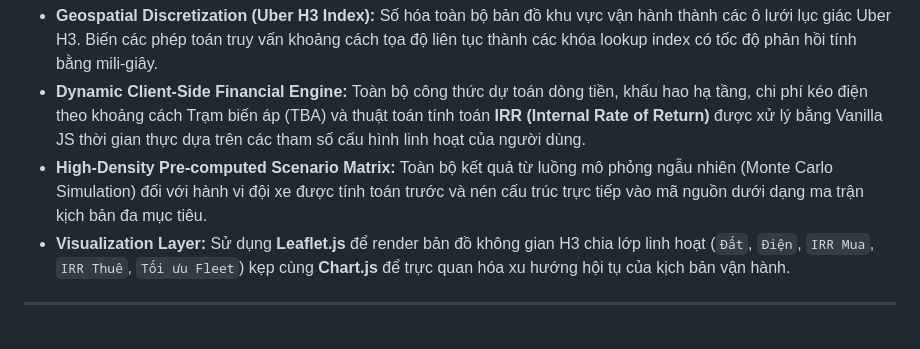
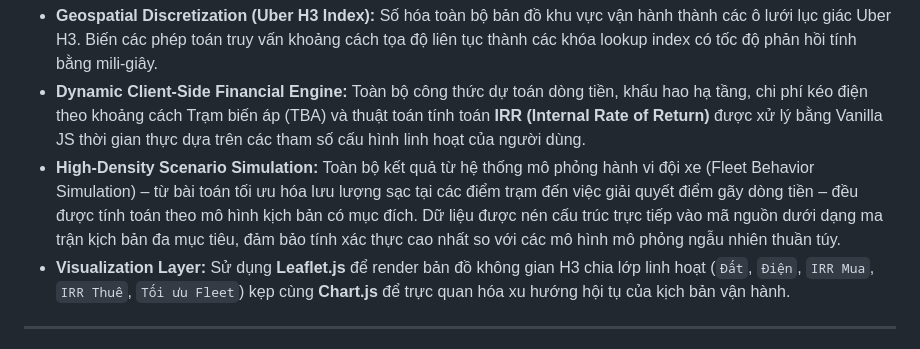
Before and after one commit to next0258456/futa_dashboard, a Markdown page: README.md, the part around the change. Drawn GitHub-style.

```diff
--- a/README.md
+++ b/README.md
@@ -24,7 +24,7 @@ Do quy mô của luồng dữ liệu mô phỏng kịch bản vận hành và ma
 Không sử dụng các framework nặng nề hay hệ thống cơ sở dữ liệu cồng kềnh, sa bàn tập trung vào hiệu năng thực thi cốt lõi thông qua:
 * **Geospatial Discretization (Uber H3 Index):** Số hóa toàn bộ bản đồ khu vực vận hành thành các ô lưới lục giác Uber H3. Biến các phép toán truy vấn khoảng cách tọa độ liên tục thành các khóa lookup index có tốc độ phản hồi tính bằng mili-giây.
 * **Dynamic Client-Side Financial Engine:** Toàn bộ công thức dự toán dòng tiền, khấu hao hạ tầng, chi phí kéo điện theo khoảng cách Trạm biến áp (TBA) và thuật toán tính toán **IRR (Internal Rate of Return)** được xử lý bằng Vanilla JS thời gian thực dựa trên các tham số cấu hình linh hoạt của người dùng.
-* **High-Density Pre-computed Scenario Matrix:** Toàn bộ kết quả từ luồng mô phỏng ngẫu nhiên (Monte Carlo Simulation) đối với hành vi đội xe được tính toán trước và nén cấu trúc trực tiếp vào mã nguồn dưới dạng ma trận kịch bản đa mục tiêu.
+* **High-Density Scenario Simulation:** Toàn bộ kết quả từ hệ thống mô phỏng hành vi đội xe (Fleet Behavior Simulation) – từ bài toán tối ưu hóa lưu lượng sạc tại các điểm trạm đến việc giải quyết điểm gãy dòng tiền – đều được tính toán theo mô hình kịch bản có mục đích. Dữ liệu được nén cấu trúc trực tiếp vào mã nguồn dưới dạng ma trận kịch bản đa mục tiêu, đảm bảo tính xác thực cao nhất so với các mô hình mô phỏng ngẫu nhiên thuần túy.
 * **Visualization Layer:** Sử dụng **Leaflet.js** để render bản đồ không gian H3 chia lớp linh hoạt (`Đất`, `Điện`, `IRR Mua`, `IRR Thuê`, `Tối ưu Fleet`) kẹp cùng **Chart.js** để trực quan hóa xu hướng hội tụ của kịch bản vận hành.
 
 ---
```
